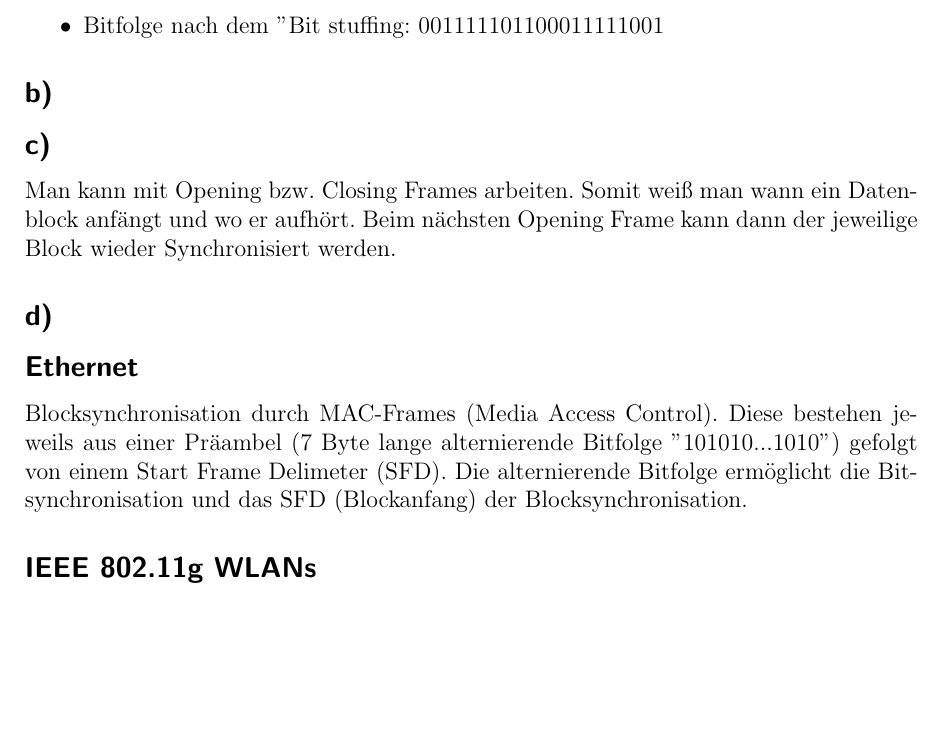
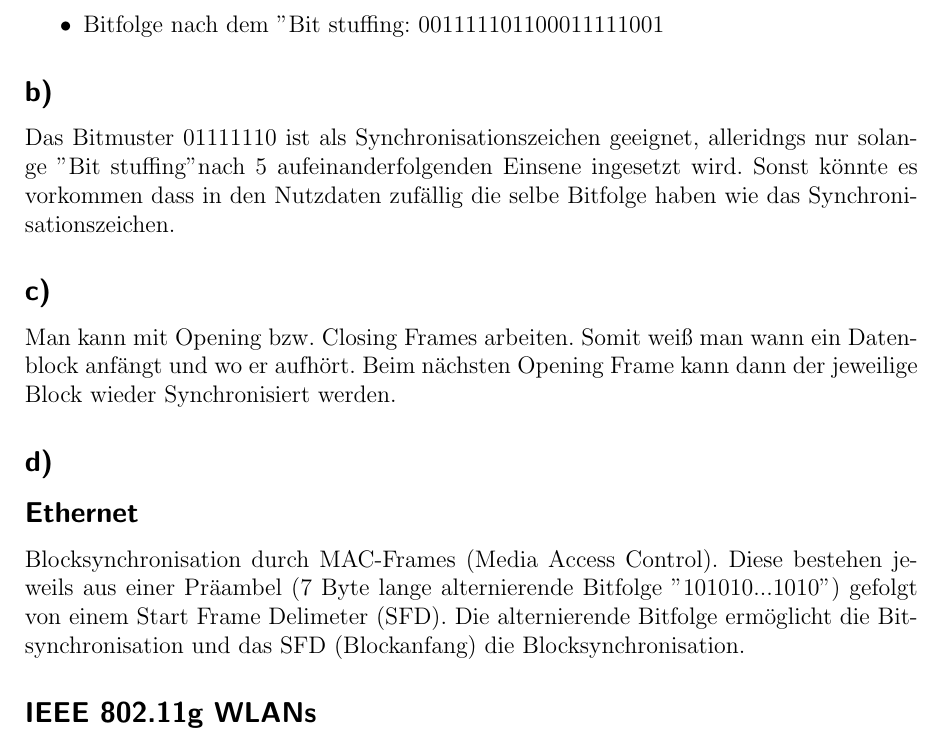
Before and after one commit to xamoeY/uni, a LaTeX document (dkr/blatt04.tex): part of page 1 of 3, cut so that both start at the same text, the shorter picture padded with empty space. Compiled offline with pdfLaTeX; an older LaTeX class or package is replaced by its successor.

Commit message:
teil von 16c

```diff
--- a/dkr/blatt04.tex
+++ b/dkr/blatt04.tex
@@ -28,11 +28,12 @@ Das "Bit stuffing" wird im HDLC-Protokoll eingesetzt um zu vermeiden das innerha
 	\item Bitfolge nach dem "Bit stuffing": 001111101100011111001
 \end{itemize}
 \subsection{b)}
+Das Bitmuster 01111110 ist als Synchronisationszeichen geeignet, alleridngs nur solange "Bit stuffing" nach 5 aufeinanderfolgenden Einsene ingesetzt wird. Sonst könnte es vorkommen dass in den Nutzdaten zufällig die selbe Bitfolge haben wie das Synchronisationszeichen.
 \subsection{c)}
 Man kann mit Opening bzw. Closing Frames arbeiten. Somit weiß man wann ein Datenblock anfängt und wo er aufhört. Beim nächsten Opening Frame kann dann der jeweilige Block wieder Synchronisiert werden.
 \subsection{d)}
 \subsection{Ethernet}
-Blocksynchronisation durch MAC-Frames (Media Access Control). Diese bestehen jeweils aus einer Präambel (7 Byte lange alternierende Bitfolge "101010...1010") gefolgt von einem Start Frame Delimeter (SFD). Die alternierende Bitfolge ermöglicht die Bitsynchronisation und das SFD (Blockanfang) der Blocksynchronisation.
+Blocksynchronisation durch MAC-Frames (Media Access Control). Diese bestehen jeweils aus einer Präambel (7 Byte lange alternierende Bitfolge "101010...1010") gefolgt von einem Start Frame Delimeter (SFD). Die alternierende Bitfolge ermöglicht die Bitsynchronisation und das SFD (Blockanfang) die Blocksynchronisation.
 \subsection{IEEE 802.11g WLANs}
 
 \section{Aufgabe 17}
```
